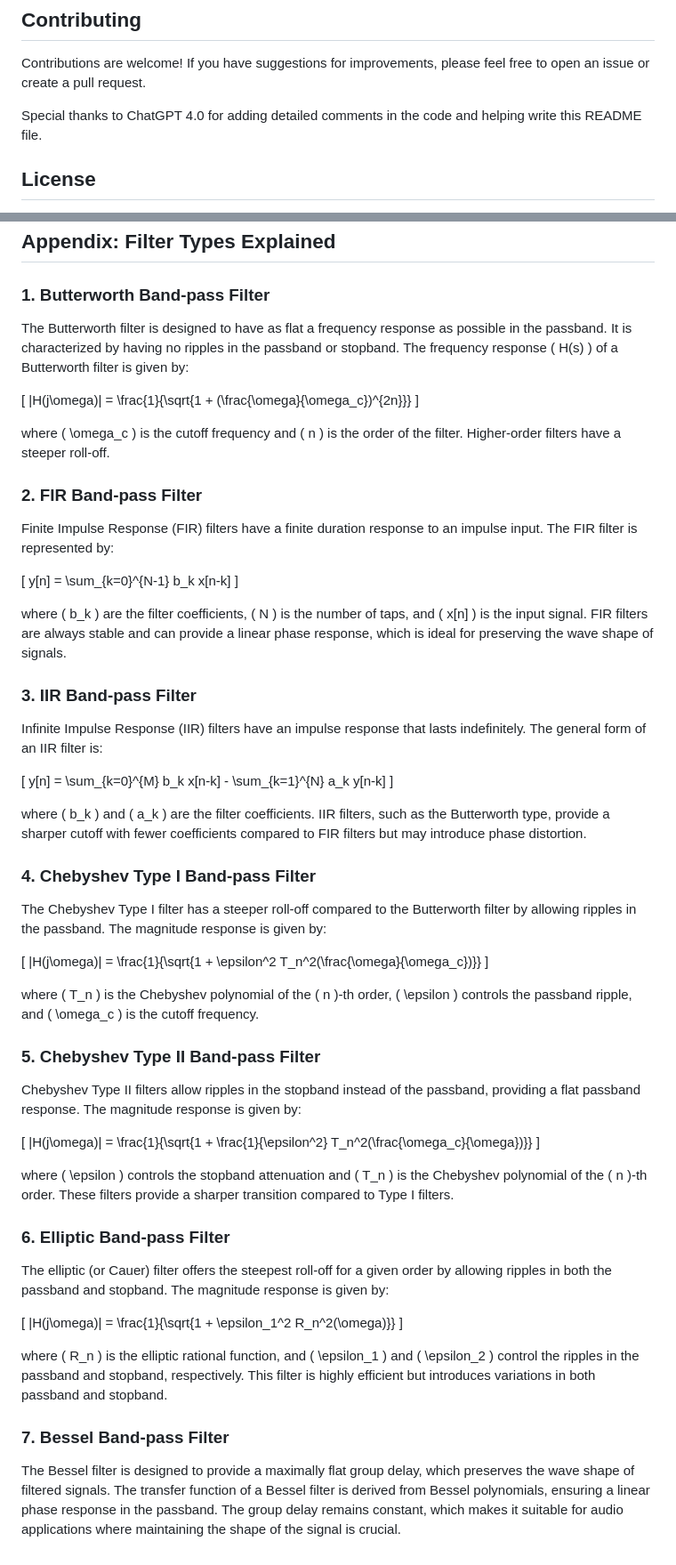
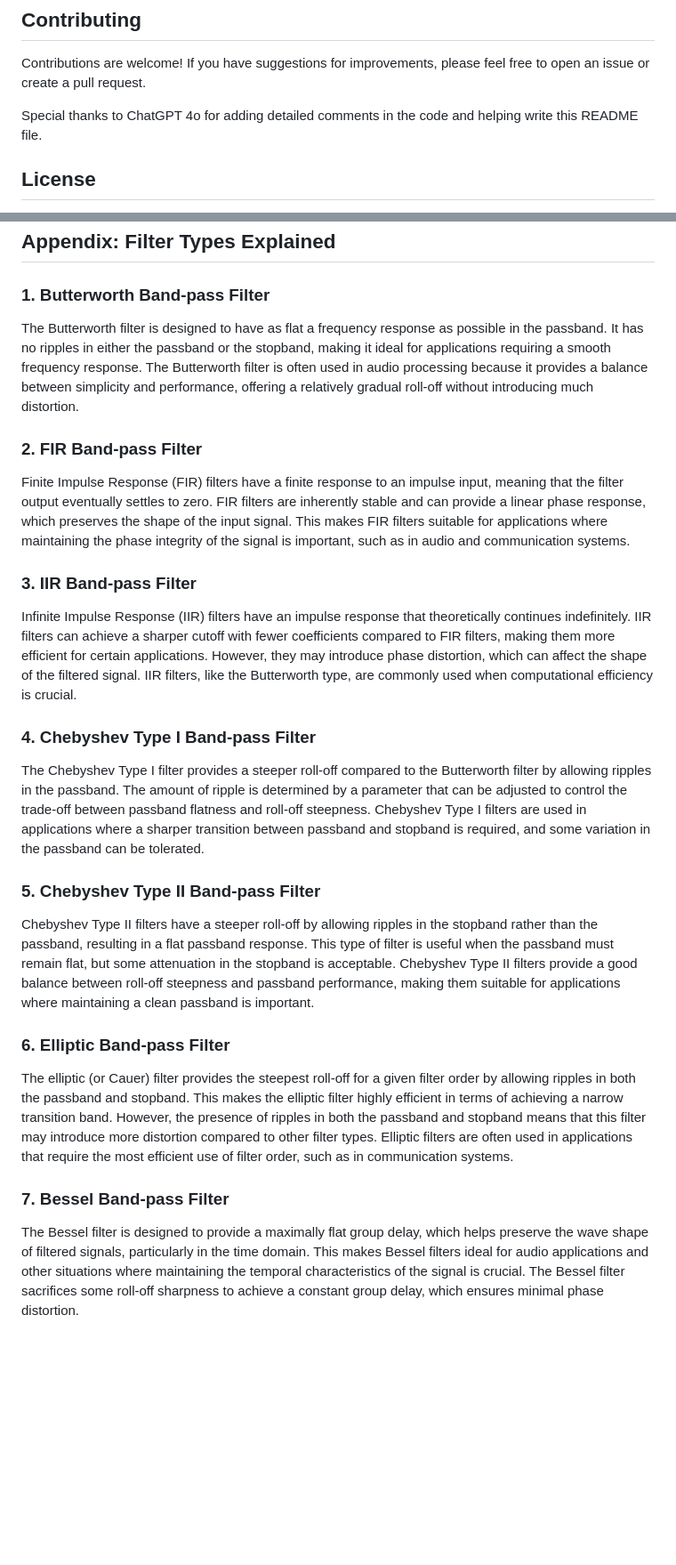
Before and after one commit to moontasirsoumik/Apps, a Markdown page: ClearWave/README.md, 2 parts joined by grey strips. Shown at 89% size. Drawn GitHub-style; blank space fills up the shorter version.

```diff
--- a/ClearWave/README.md
+++ b/ClearWave/README.md
@@ -86,7 +86,7 @@ This will start a local server, and you can open the app in your browser at `htt
 ## Contributing
 Contributions are welcome! If you have suggestions for improvements, please feel free to open an issue or create a pull request.
 
-Special thanks to ChatGPT 4.0 for adding detailed comments in the code and helping write this README file.
+Special thanks to ChatGPT 4o for adding detailed comments in the code and helping write this README file.
 
 ## License
 This project does not currently have a specified license. If you are interested in contributing, please contact us for more details.
@@ -101,58 +101,22 @@ For questions or suggestions, feel free to contact us at [moontasir.soumik@helsi
 ## Appendix: Filter Types Explained
 
 ### 1. Butterworth Band-pass Filter
-The Butterworth filter is designed to have as flat a frequency response as possible in the passband. It is characterized by having no ripples in the passband or stopband. The frequency response \( H(s) \) of a Butterworth filter is given by:
-
-\[
-|H(j\omega)| = \frac{1}{\sqrt{1 + (\frac{\omega}{\omega_c})^{2n}}}
-\]
-
-where \( \omega_c \) is the cutoff frequency and \( n \) is the order of the filter. Higher-order filters have a steeper roll-off.
+The Butterworth filter is designed to have as flat a frequency response as possible in the passband. It has no ripples in either the passband or the stopband, making it ideal for applications requiring a smooth frequency response. The Butterworth filter is often used in audio processing because it provides a balance between simplicity and performance, offering a relatively gradual roll-off without introducing much distortion.
 
 ### 2. FIR Band-pass Filter
-Finite Impulse Response (FIR) filters have a finite duration response to an impulse input. The FIR filter is represented by:
-
-\[
-y[n] = \sum_{k=0}^{N-1} b_k x[n-k]
-\]
-
-where \( b_k \) are the filter coefficients, \( N \) is the number of taps, and \( x[n] \) is the input signal. FIR filters are always stable and can provide a linear phase response, which is ideal for preserving the wave shape of signals.
+Finite Impulse Response (FIR) filters have a finite response to an impulse input, meaning that the filter output eventually settles to zero. FIR filters are inherently stable and can provide a linear phase response, which preserves the shape of the input signal. This makes FIR filters suitable for applications where maintaining the phase integrity of the signal is important, such as in audio and communication systems.
 
 ### 3. IIR Band-pass Filter
-Infinite Impulse Response (IIR) filters have an impulse response that lasts indefinitely. The general form of an IIR filter is:
-
-\[
-y[n] = \sum_{k=0}^{M} b_k x[n-k] - \sum_{k=1}^{N} a_k y[n-k]
-\]
-
-where \( b_k \) and \( a_k \) are the filter coefficients. IIR filters, such as the Butterworth type, provide a sharper cutoff with fewer coefficients compared to FIR filters but may introduce phase distortion.
+Infinite Impulse Response (IIR) filters have an impulse response that theoretically continues indefinitely. IIR filters can achieve a sharper cutoff with fewer coefficients compared to FIR filters, making them more efficient for certain applications. However, they may introduce phase distortion, which can affect the shape of the filtered signal. IIR filters, like the Butterworth type, are commonly used when computational efficiency is crucial.
 
 ### 4. Chebyshev Type I Band-pass Filter
-The Chebyshev Type I filter has a steeper roll-off compared to the Butterworth filter by allowing ripples in the passband. The magnitude response is given by:
-
-\[
-|H(j\omega)| = \frac{1}{\sqrt{1 + \epsilon^2 T_n^2(\frac{\omega}{\omega_c})}}
-\]
-
-where \( T_n \) is the Chebyshev polynomial of the \( n \)-th order, \( \epsilon \) controls the passband ripple, and \( \omega_c \) is the cutoff frequency.
+The Chebyshev Type I filter provides a steeper roll-off compared to the Butterworth filter by allowing ripples in the passband. The amount of ripple is determined by a parameter that can be adjusted to control the trade-off between passband flatness and roll-off steepness. Chebyshev Type I filters are used in applications where a sharper transition between passband and stopband is required, and some variation in the passband can be tolerated.
 
 ### 5. Chebyshev Type II Band-pass Filter
-Chebyshev Type II filters allow ripples in the stopband instead of the passband, providing a flat passband response. The magnitude response is given by:
-
-\[
-|H(j\omega)| = \frac{1}{\sqrt{1 + \frac{1}{\epsilon^2} T_n^2(\frac{\omega_c}{\omega})}}
-\]
-
-where \( \epsilon \) controls the stopband attenuation and \( T_n \) is the Chebyshev polynomial of the \( n \)-th order. These filters provide a sharper transition compared to Type I filters.
+Chebyshev Type II filters have a steeper roll-off by allowing ripples in the stopband rather than the passband, resulting in a flat passband response. This type of filter is useful when the passband must remain flat, but some attenuation in the stopband is acceptable. Chebyshev Type II filters provide a good balance between roll-off steepness and passband performance, making them suitable for applications where maintaining a clean passband is important.
 
 ### 6. Elliptic Band-pass Filter
-The elliptic (or Cauer) filter offers the steepest roll-off for a given order by allowing ripples in both the passband and stopband. The magnitude response is given by:
-
-\[
-|H(j\omega)| = \frac{1}{\sqrt{1 + \epsilon_1^2 R_n^2(\omega)}}
-\]
-
-where \( R_n \) is the elliptic rational function, and \( \epsilon_1 \) and \( \epsilon_2 \) control the ripples in the passband and stopband, respectively. This filter is highly efficient but introduces variations in both passband and stopband.
+The elliptic (or Cauer) filter provides the steepest roll-off for a given filter order by allowing ripples in both the passband and stopband. This makes the elliptic filter highly efficient in terms of achieving a narrow transition band. However, the presence of ripples in both the passband and stopband means that this filter may introduce more distortion compared to other filter types. Elliptic filters are often used in applications that require the most efficient use of filter order, such as in communication systems.
 
 ### 7. Bessel Band-pass Filter
-The Bessel filter is designed to provide a maximally flat group delay, which preserves the wave shape of filtered signals. The transfer function of a Bessel filter is derived from Bessel polynomials, ensuring a linear phase response in the passband. The group delay remains constant, which makes it suitable for audio applications where maintaining the shape of the signal is crucial.
+The Bessel filter is designed to provide a maximally flat group delay, which helps preserve the wave shape of filtered signals, particularly in the time domain. This makes Bessel filters ideal for audio applications and other situations where maintaining the temporal characteristics of the signal is crucial. The Bessel filter sacrifices some roll-off sharpness to achieve a constant group delay, which ensures minimal phase distortion.
```
